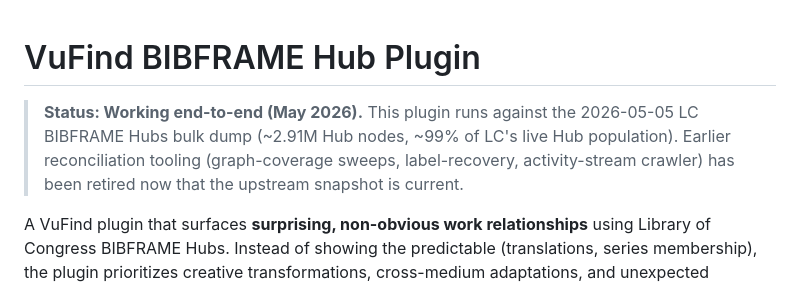
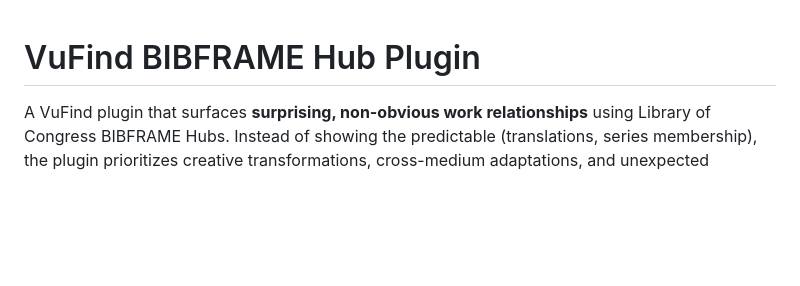
Before and after one commit to jimfhahn/vufind-bf-hubs-plugin, a Markdown page: README.md, the part around one of its changes. GitHub-like rendering; blank space fills up the shorter version.

```diff
--- a/README.md
+++ b/README.md
@@ -1,10 +1,6 @@
 # VuFind BIBFRAME Hub Plugin
 
-> **Status: Working end-to-end (May 2026).** This plugin runs against the
-> 2026-05-05 LC BIBFRAME Hubs bulk dump (~2.91M Hub nodes, ~99% of LC's
-> live Hub population). Earlier reconciliation tooling (graph-coverage
-> sweeps, label-recovery, activity-stream crawler) has been retired now
-> that the upstream snapshot is current.
+
 
 A VuFind plugin that surfaces **surprising, non-obvious work relationships** using Library of Congress BIBFRAME Hubs. Instead of showing the predictable (translations, series membership), the plugin prioritizes creative transformations, cross-medium adaptations, and unexpected connections between works.
 
```
Also changed, not shown: other parts of README.md (+6 -1 lines).
